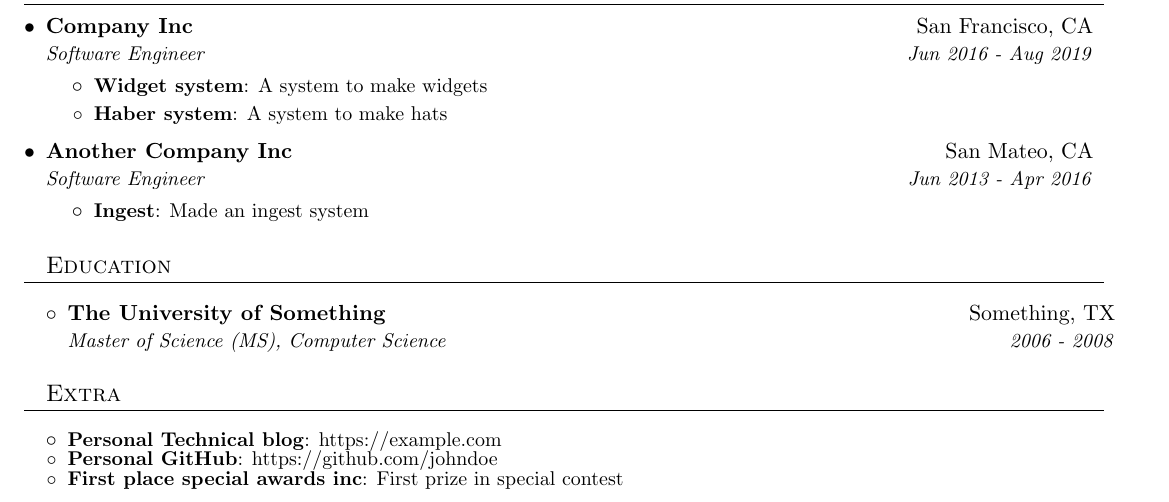
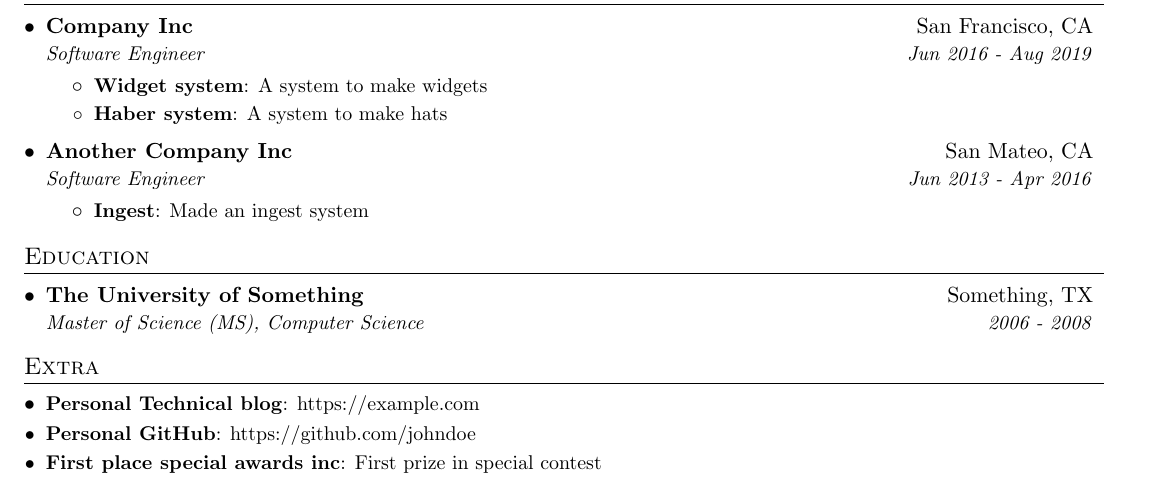
Before and after one commit to cep21/resume_template, a LaTeX CV (resume.tex): part of the page, cut so that both start at the same text. Compiled offline with pdfLaTeX.

Commit message:
subheading: fix missing {]

```diff
--- a/resume.tex
+++ b/resume.tex
@@ -86,6 +86,7 @@ A job as a software engineer.
 \resumeItem{Ingest}
 {Made an ingest system}
 \resumeItemListEnd{}
+\resumeSubHeadingListEnd{}
 
 %-----------EDUCATION-----------------
 \section{Education}
```
